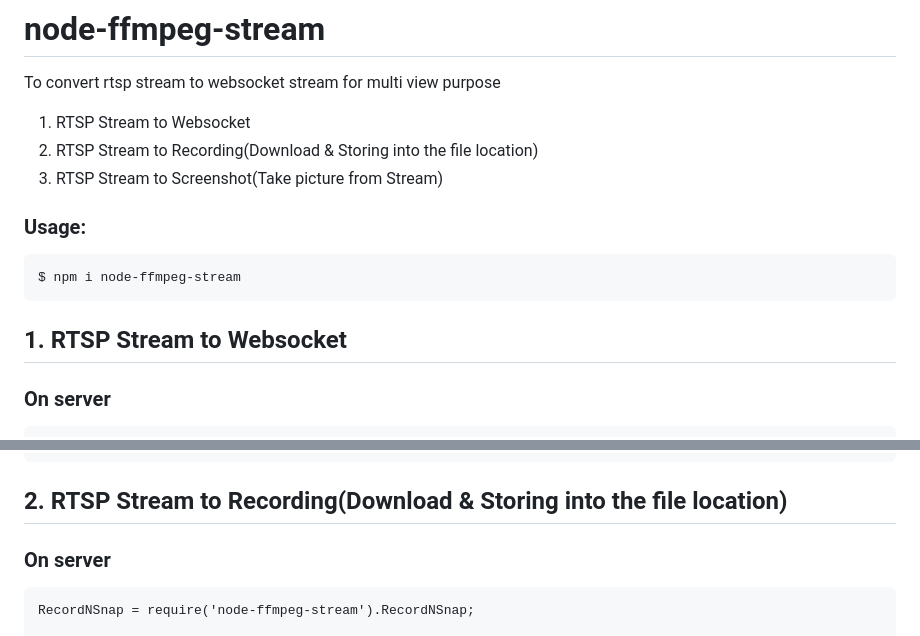
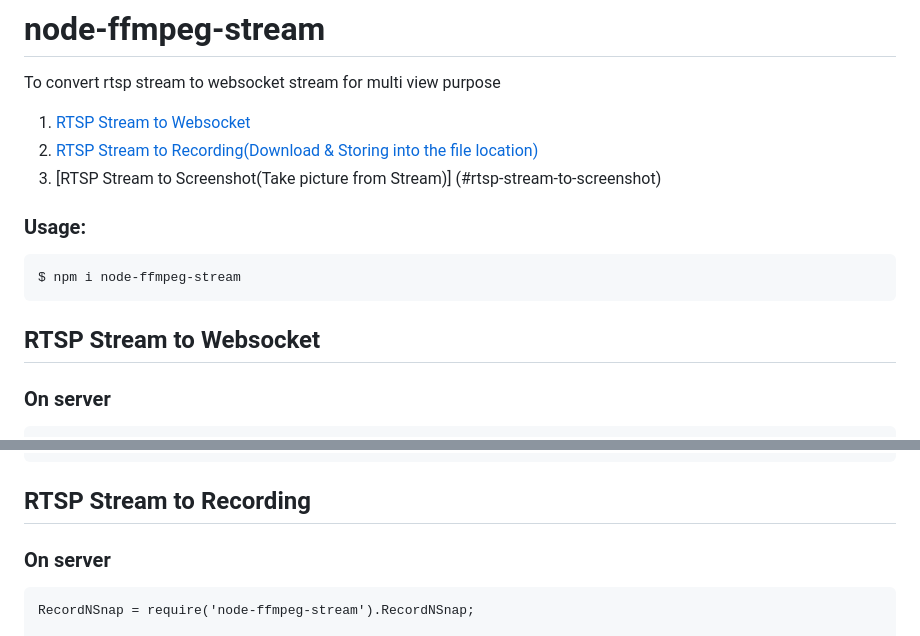
Before and after one commit to uk2nk/node-ffmpeg-stream, a Markdown page: README.md, 2 parts joined by grey strips. Drawn GitHub-style.

````diff
--- a/README.md
+++ b/README.md
@@ -1,14 +1,14 @@
 # node-ffmpeg-stream
 To convert rtsp stream to websocket stream for multi view purpose
-1. RTSP Stream to Websocket
-2. RTSP Stream to Recording(Download & Storing into the file location)
-3. RTSP Stream to Screenshot(Take picture from Stream)
+1. [RTSP Stream to Websocket](#rtsp-stream-to-websocket)
+2. [RTSP Stream to Recording(Download & Storing into the file location)](#rtsp-stream-to-recording)
+3. [RTSP Stream to Screenshot(Take picture from Stream)] (#rtsp-stream-to-screenshot)
 ### Usage:
 
 ```
 $ npm i node-ffmpeg-stream
 ```
-## 1. RTSP Stream to Websocket
+## RTSP Stream to Websocket
 
 ### On server
 ```
@@ -52,7 +52,7 @@ stream.stop();
 </html>
 ```
 
-## 2. RTSP Stream to Recording(Download & Storing into the file location)
+## RTSP Stream to Recording
 ### On server
 ```
 RecordNSnap = require('node-ffmpeg-stream').RecordNSnap;
````
Also changed, not shown: other parts of README.md (+49 -0 lines), assets/screenshot/snap.download.PNG (added), assets/screenshot/snap.store.PNG (added), 2 other files.
